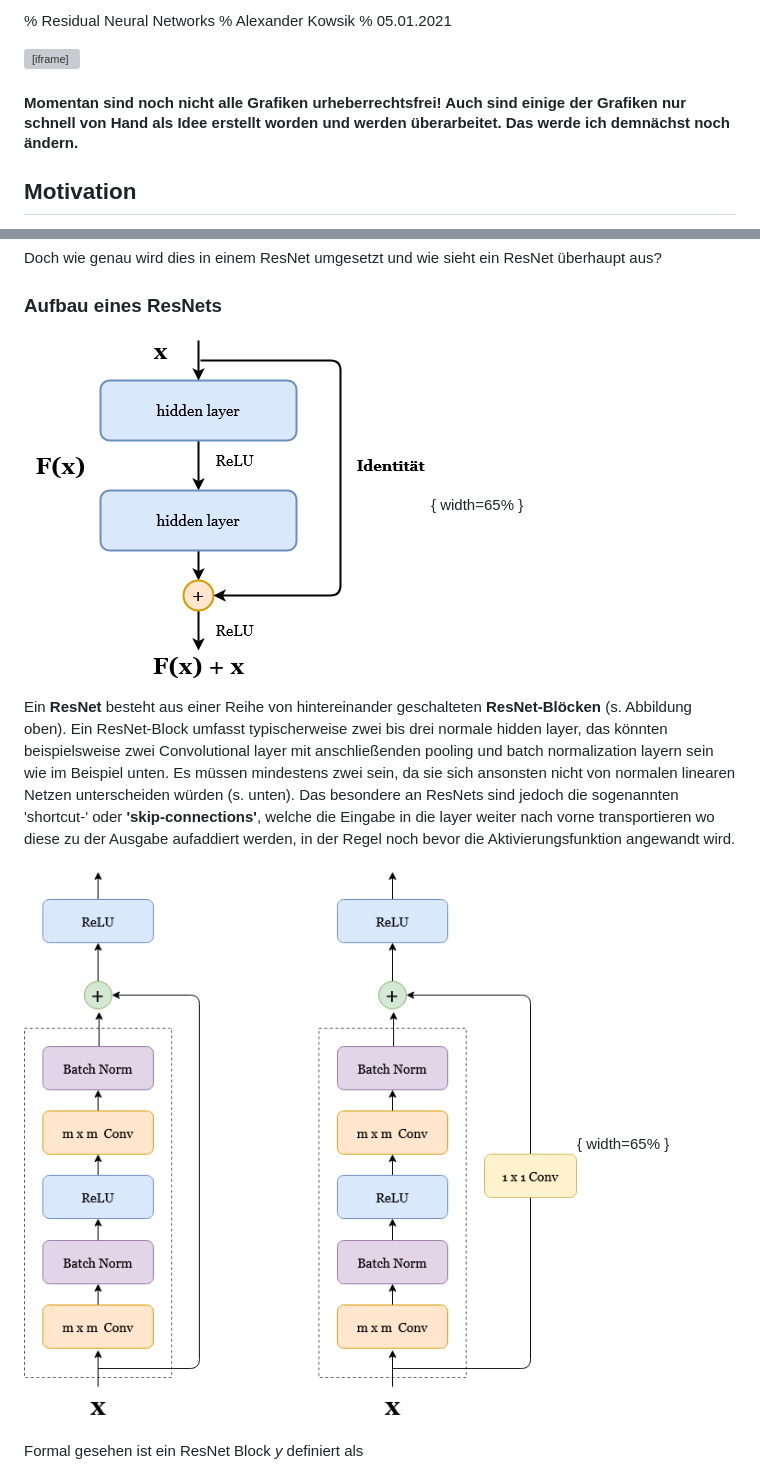
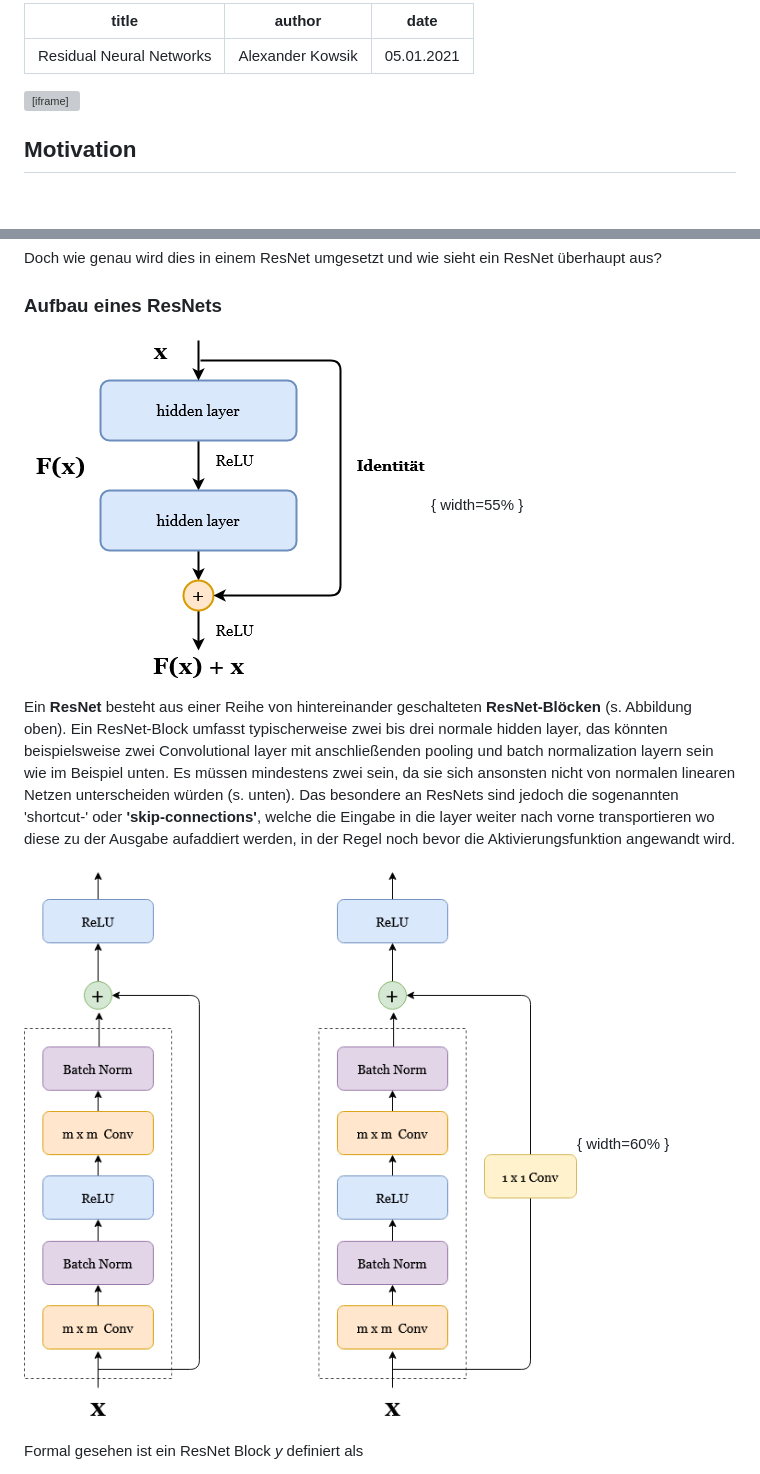
Before and after one commit to alexkowsik/deep-learning-online, a Markdown page: Residual Networks/content.md, 2 parts joined by grey strips. GitHub-like rendering; blank space fills up the shorter version; grey boxes are pictures that could not be loaded.

```diff
--- a/Residual Networks/content.md
+++ b/Residual Networks/content.md
@@ -1,11 +1,12 @@
-% Residual Neural Networks
-% Alexander Kowsik
-% 05.01.2021
+---
+title: Residual Neural Networks
+author: Alexander Kowsik
+date: 05.01.2021
+---
 
 <div id="vid">
 <iframe src="https://drive.google.com/file/d/1lWTWhwSrc8Gqd-9N4KbeXVkC3J0RkWnk/preview" height="100%" width="100%"></iframe></div>
 
-#### Momentan sind noch nicht alle Grafiken urheberrechtsfrei! Auch sind einige der Grafiken nur schnell von Hand als Idee erstellt worden und werden überarbeitet. Das werde ich demnächst noch ändern.
 
 ## Motivation
 
@@ -79,11 +80,11 @@ Doch wie genau wird dies in einem ResNet umgesetzt und wie sieht ein ResNet übe
 
 ### Aufbau eines ResNets
 
-![Aufbau eines ResNet-Blocks](../images/resnet_block.png){ width=65% }
+![Aufbau eines ResNet-Blocks](../images/resnet_block.png){ width=55% }
 
 Ein **ResNet** besteht aus einer Reihe von hintereinander geschalteten **ResNet-Blöcken** (s. Abbildung oben). Ein ResNet-Block umfasst typischerweise zwei bis drei normale hidden layer, das könnten beispielsweise zwei Convolutional layer mit anschließenden pooling und batch normalization layern sein wie im Beispiel unten. Es müssen mindestens zwei sein, da sie sich ansonsten nicht von normalen linearen Netzen unterscheiden würden (s. unten). Das besondere an ResNets sind jedoch die sogenannten 'shortcut-' oder **'skip-connections'**, welche die Eingabe in die layer weiter nach vorne transportieren wo diese zu der Ausgabe aufaddiert werden, in der Regel noch bevor die Aktivierungsfunktion angewandt wird.
 
-![Beispiel für einen ResNet-Block mit convoltional layern](../images/1x1.png){ width=65% }
+![Beispiel für einen ResNet-Block mit convoltional layern](../images/1x1.png){ width=60% }
 
 Formal gesehen ist ein ResNet Block _y_ definiert als
 
```
Also changed, not shown: other parts of Residual Networks/content.md (+80 -64 lines), images/back_prop.png (deleted), images/dense_block.png (added), images/diff_resnetblocks.png (added), images/forward_prop1.png (deleted), images/forward_prop2.png (deleted), images/resnext.png (added), 2 other files.
